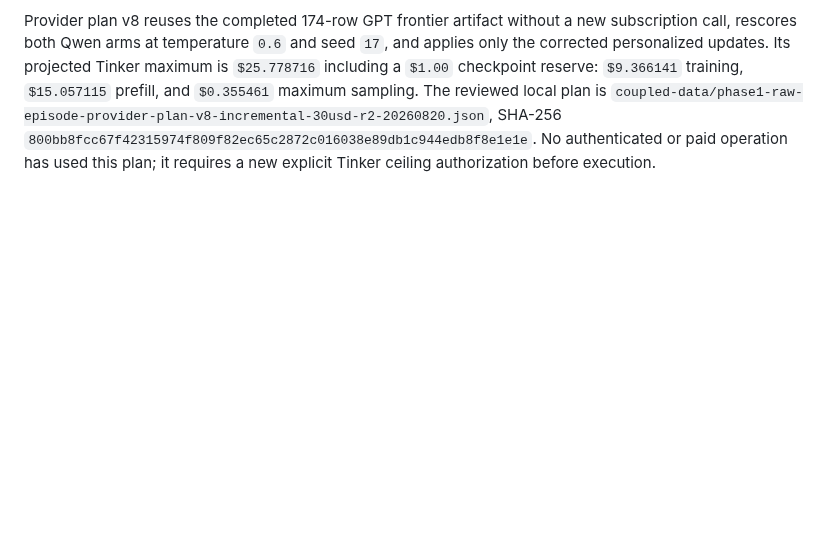
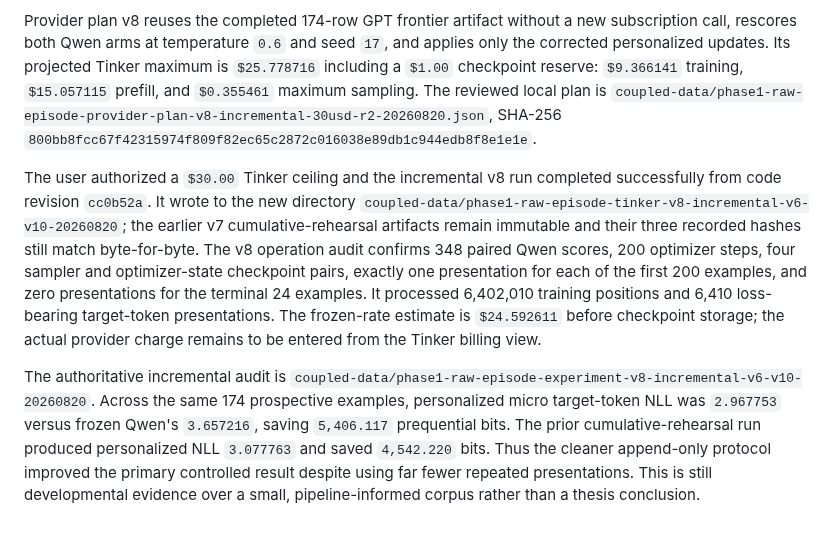
Before and after one commit to handsdiff/coupled, a Markdown page: checkpoint.md, the part around the change. Rendered like a GitHub page; blank space fills up the shorter version.

Commit message:
Record incremental Phase 1 rerun

```diff
--- a/checkpoint.md
+++ b/checkpoint.md
@@ -2157,5 +2157,26 @@ local plan is
 `coupled-data/phase1-raw-episode-provider-plan-v8-incremental-30usd-r2-20260820.json`,
 SHA-256
 `800bb8fcc67f42315974f809f82ec65c2872c016038e89db1c944edb8f8e1e1e`.
-No authenticated or paid operation has used this plan; it requires a new
-explicit Tinker ceiling authorization before execution.
+
+The user authorized a `$30.00` Tinker ceiling and the incremental v8 run
+completed successfully from code revision `cc0b52a`. It wrote to the new
+directory
+`coupled-data/phase1-raw-episode-tinker-v8-incremental-v6-v10-20260820`;
+the earlier v7 cumulative-rehearsal artifacts remain immutable and their three
+recorded hashes still match byte-for-byte. The v8 operation audit confirms 348
+paired Qwen scores, 200 optimizer steps, four sampler and optimizer-state
+checkpoint pairs, exactly one presentation for each of the first 200 examples,
+and zero presentations for the terminal 24 examples. It processed 6,402,010
+training positions and 6,410 loss-bearing target-token presentations. The
+frozen-rate estimate is `$24.592611` before checkpoint storage; the actual
+provider charge remains to be entered from the Tinker billing view.
+
+The authoritative incremental audit is
+`coupled-data/phase1-raw-episode-experiment-v8-incremental-v6-v10-20260820`.
+Across the same 174 prospective examples, personalized micro target-token NLL
+was `2.967753` versus frozen Qwen's `3.657216`, saving `5,406.117` prequential
+bits. The prior cumulative-rehearsal run produced personalized NLL `3.077763`
+and saved `4,542.220` bits. Thus the cleaner append-only protocol improved the
+primary controlled result despite using far fewer repeated presentations. This
+is still developmental evidence over a small, pipeline-informed corpus rather
+than a thesis conclusion.
```
